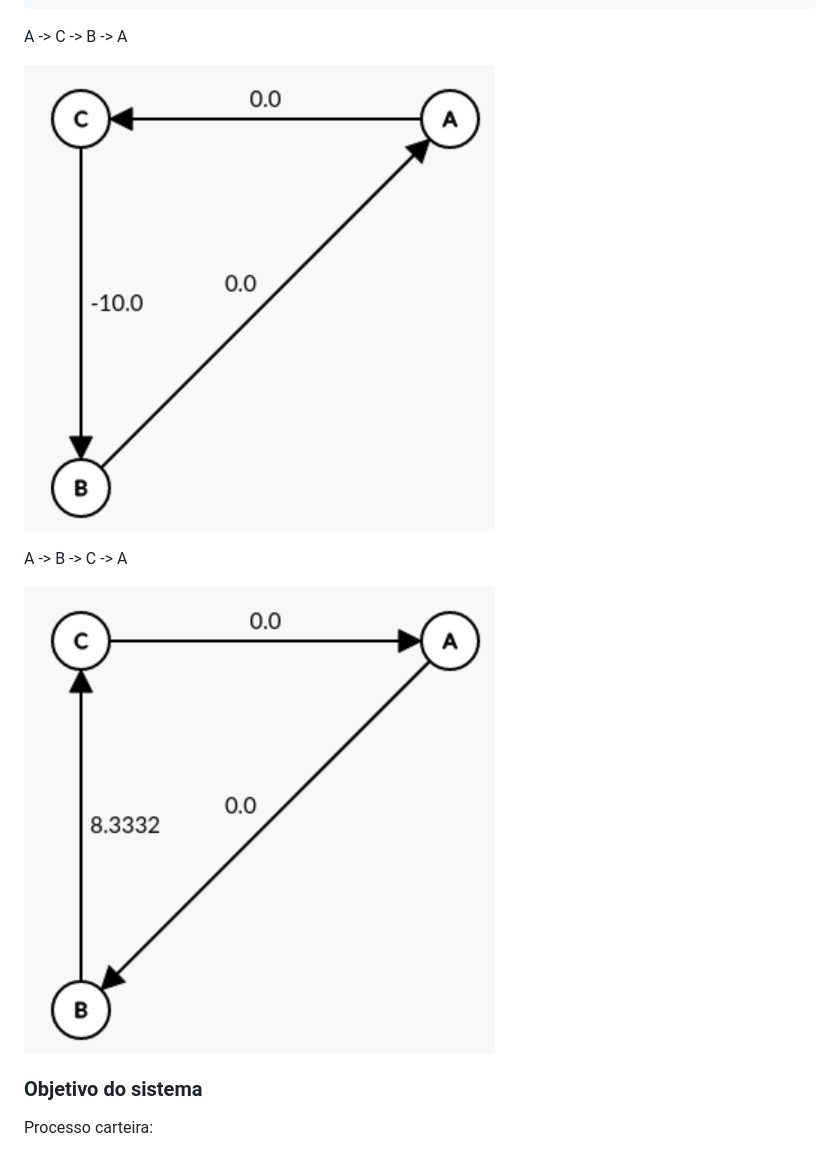
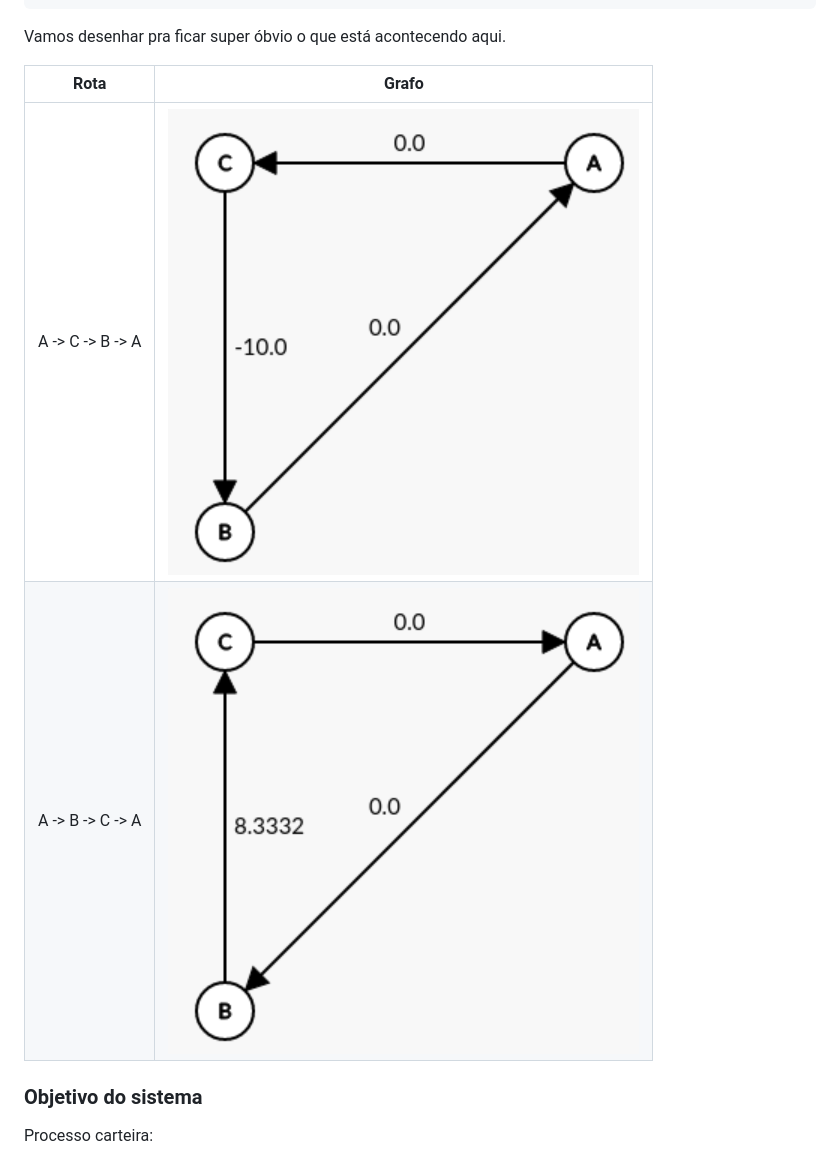
Before and after one commit to projeto-de-algoritmos/DP_Lucro_Sem_Esforco, a Markdown page: README.md, the part around the change. Drawn GitHub-style.

Commit message:
qua 05 jul 2023 11:03:25 -03

````diff
--- a/README.md
+++ b/README.md
@@ -120,13 +120,12 @@ Arestas:
 - C -> C: 0.0%
 ```
 
-A -> C -> B -> A
+Vamos desenhar pra ficar super óbvio o que está acontecendo aqui.
 
-![](figs/Screenshot%20from%202023-07-05%2010-56-05.png)
-
-A -> B -> C -> A
-
-![](figs/Screenshot%20from%202023-07-05%2011-00-07.png)
+| Rota             | Grafo                                                   |
+| ---------------- | ------------------------------------------------------- |
+| A -> C -> B -> A | ![](figs/Screenshot%20from%202023-07-05%2010-56-05.png) |
+| A -> B -> C -> A | ![](figs/Screenshot%20from%202023-07-05%2011-00-07.png) |
 
 ### Objetivo do sistema
 
````
